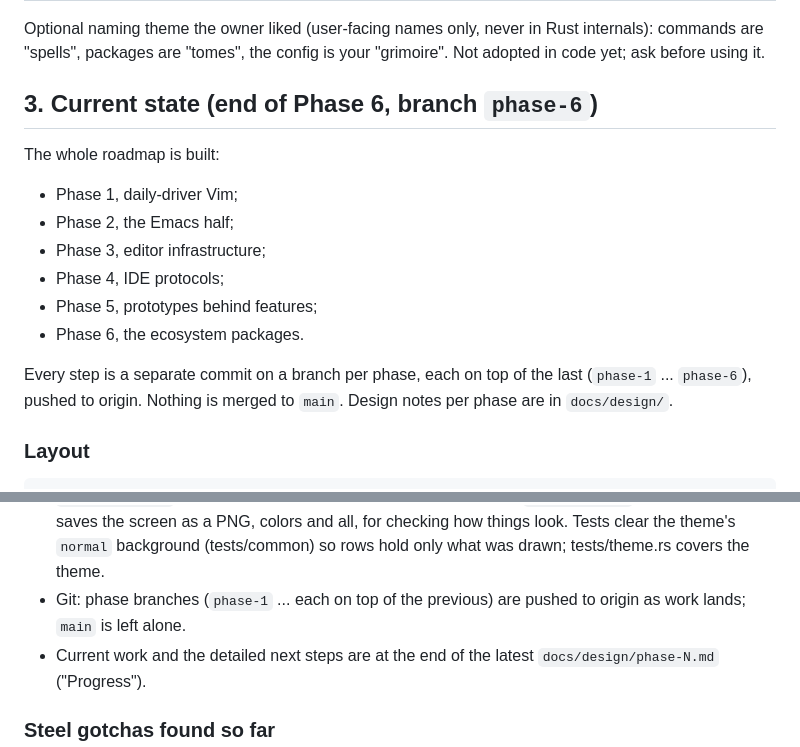
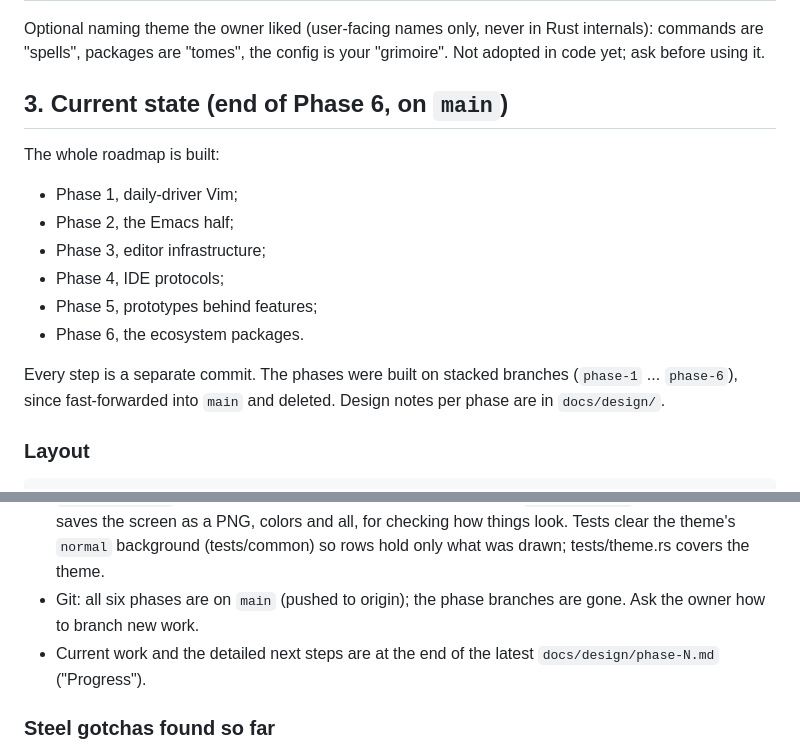
Before and after one commit to apisandipas/imp, a Markdown page: docs/HANDOFF.md, 2 parts joined by grey strips. Rendered like a GitHub page.

Commit message:
HANDOFF: phases merged into main
Co-Authored-By: Claude Opus 5.5 <noreply@anthropic.com>

```diff
--- a/docs/HANDOFF.md
+++ b/docs/HANDOFF.md
@@ -42,7 +42,7 @@ Optional naming theme the owner liked (user-facing names only, never in Rust
 internals): commands are "spells", packages are "tomes", the config is your
 "grimoire". Not adopted in code yet; ask before using it.
 
-## 3. Current state (end of Phase 6, branch `phase-6`)
+## 3. Current state (end of Phase 6, on `main`)
 
 The whole roadmap is built:
 - Phase 1, daily-driver Vim;
@@ -52,9 +52,9 @@ The whole roadmap is built:
 - Phase 5, prototypes behind features;
 - Phase 6, the ecosystem packages.
 
-Every step is a separate commit on a branch per phase, each on top of the
-last (`phase-1` ... `phase-6`), pushed to origin. Nothing is merged to
-`main`. Design notes per phase are in `docs/design/`.
+Every step is a separate commit. The phases were built on stacked branches
+(`phase-1` ... `phase-6`), since fast-forwarded into `main` and deleted.
+Design notes per phase are in `docs/design/`.
 
 ### Layout
 
@@ -481,8 +481,8 @@ Conventions:
   saves the screen as a PNG, colors and all, for checking how things look.
   Tests clear the theme's `normal` background (tests/common) so rows hold
   only what was drawn; tests/theme.rs covers the theme.
-- Git: phase branches (`phase-1` ... each on top of the previous) are pushed
-  to origin as work lands; `main` is left alone.
+- Git: all six phases are on `main` (pushed to origin); the phase branches
+  are gone. Ask the owner how to branch new work.
 - Current work and the detailed next steps are at the end of the latest
   `docs/design/phase-N.md` ("Progress").
 
```
